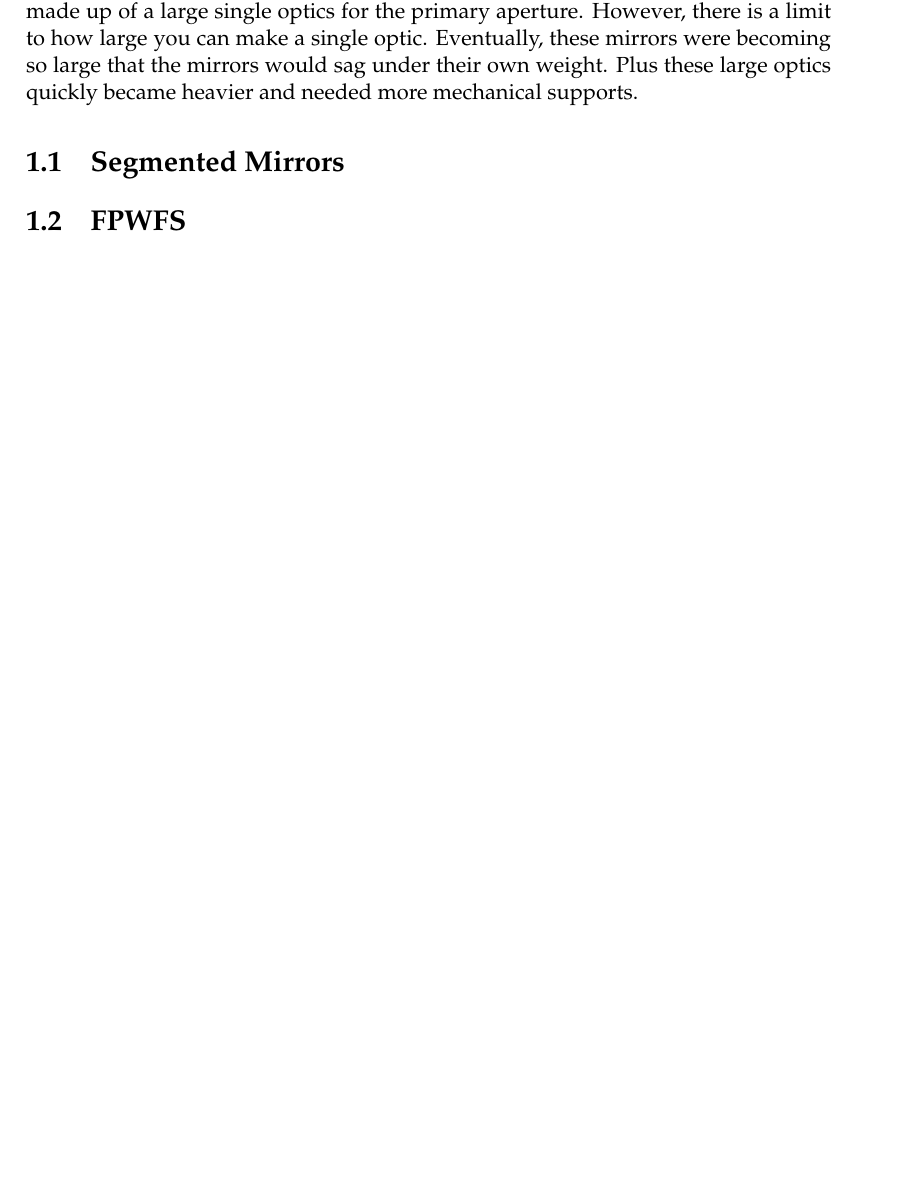
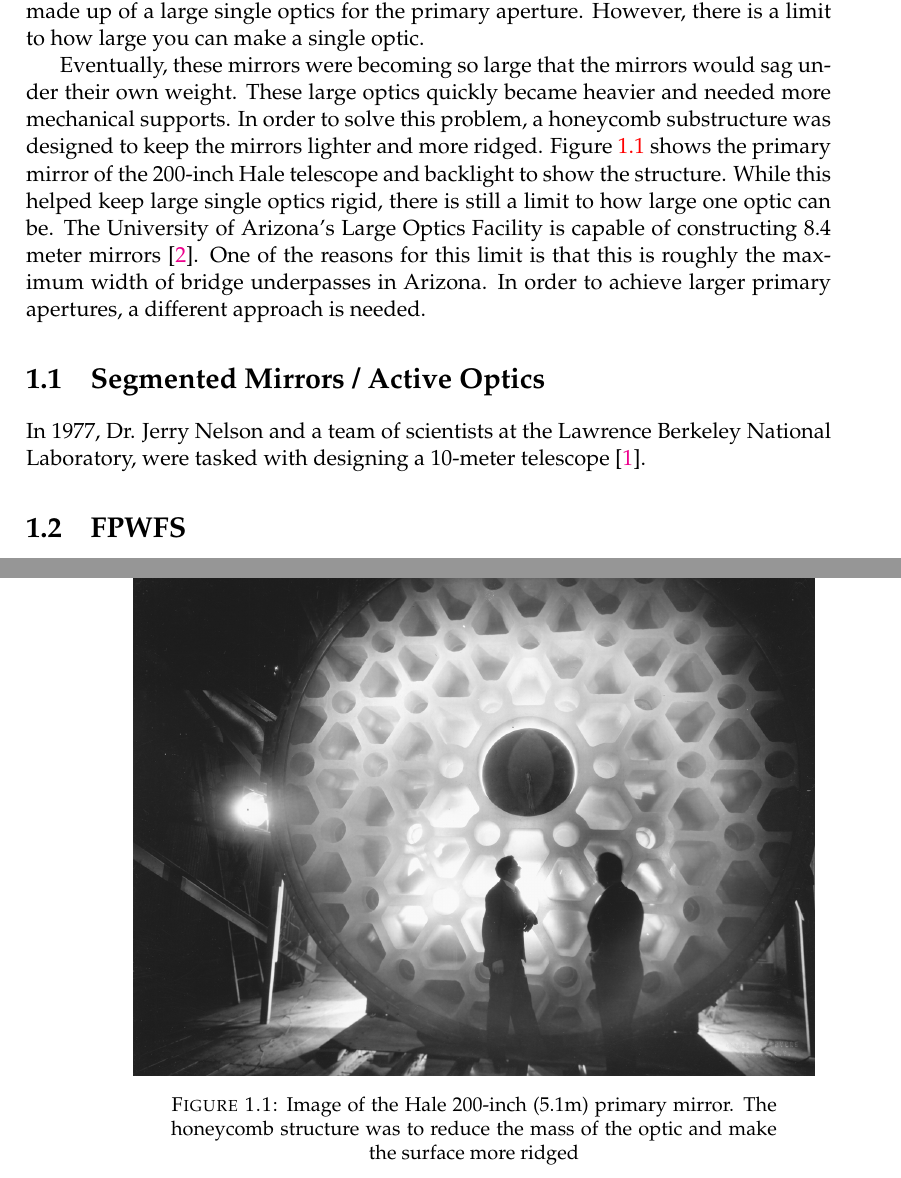
Before and after one commit to Astrotech89/GMT_Thesis, a LaTeX thesis (main.tex, which reads Chapters/Chapter1.tex): part of page 21 of 31 before the commit and two parts of pages 21 and 22 of 33 after it, the two joined at a grey line, cut so that both start at the same text, the shorter picture padded with empty space. Compiled offline with pdfLaTeX.

Commit message:
Updates from Overleaf

```diff
--- a/Chapters/Chapter1.tex
+++ b/Chapters/Chapter1.tex
@@ -11,4 +11,3 @@
 
 \label{Chapter1} % Change X to a consecutive number; for referencing this chapter elsewhere, use \ref{ChapterX}
 
-Advances in astronomy come in many forms, from the exploration of new theories to new observational techniques.  But astronomy would not be possible without the main tool of the astronomer, the telescope.  Starting from when Galileo Galilei first pointed his telescope to the night sky, astronomers have been demanding more from their telescopes.  The only way to enhance a telescopes resolving power is to increase the primary aperture of the telescope.  In the early 1900's telescopes were made up of a large single optics for the primary aperture.  However, there is a limit to how large you can make a single optic.  Eventually, these mirrors were becoming so large that the mirrors would sag under their own weight.  Plus these large optics quickly became heavier and needed more mechanical supports.
@@ -15,15 +18,27 @@ Advances in astronomy come in many forms, from the exploration of new theories t
+telescope.  In the early 1900's telescopes were made up of a large single optics for the primary aperture.
+However, there is a limit to how large you can make a single optic.
+
+Eventually, these mirrors were becoming so
+large that the mirrors would sag under their own weight.  These large optics quickly became heavier and needed
+more mechanical supports.  In order to solve this problem, a honeycomb substructure was designed to keep the
+mirrors lighter and more ridged.  Figure \ref{fig:hale} shows the primary mirror of the 200-inch Hale telescope
+and backlight to show the structure.  While this helped keep large single optics rigid, there is still a limit
+to how large one optic can be.  The University of Arizona's Large Optics Facility is capable of constructing
+8.4 meter mirrors \cite{LOFTSystems.}.  One of the reasons for this limit is that this is roughly the maximum
+width of bridge underpasses in Arizona.  In order to achieve larger primary apertures, a different approach is
+needed.
 
 
-% \begin{figure}[!h]
-% \centering
-% \includegraphics[width=12 cm]{directory_here/image_name_here}
-% \caption{Oh caption my caption}
-% \label{image_label_for_reference_here}
-% \end{figure}
+\begin{figure}[!h]
+\centering
+\includegraphics[width=12 cm]{../Figures/twomen}
+\caption{Image of the Hale 200-inch (5.1m) primary mirror.  The honeycomb structure was to reduce the mass of the optic and make the surface more ridged}
+\label{fig:hale}
+\end{figure}
 
 
-\section{Segmented Mirrors}
-
+\section{Segmented Mirrors / Active Optics}
+In 1977, Dr. Jerry Nelson and a team of scientists at the Lawrence Berkeley National Laboratory, were tasked with designing a 10-meter telescope \cite{BeatingObservatory}.
 
 
 
```
Also changed, not shown: references.bib (+20 -0 lines), Chapters/Chapter1.tex (4 more changed lines).
